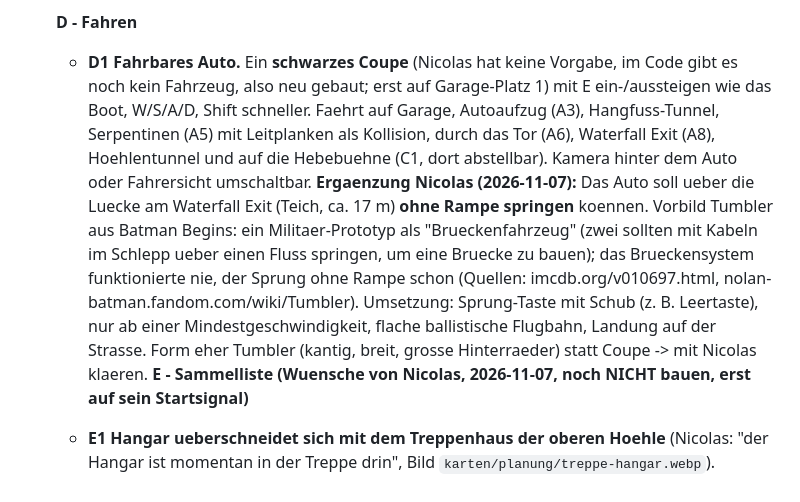
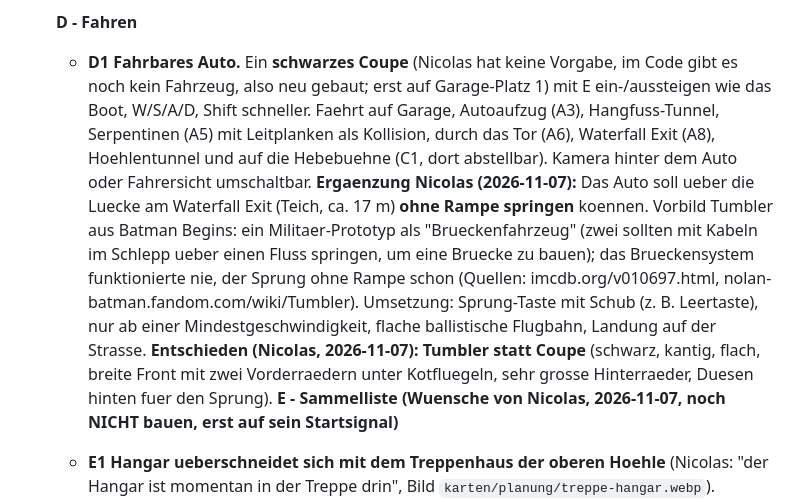
Before and after one commit to n-brand/random, a Markdown page: sachen/wayne-manor/PLAN.md, the part around the change. Rendered like a GitHub page.

Commit message:
Wayne Manor: Plan D1 - Tumbler statt Coupe

```diff
--- a/sachen/wayne-manor/PLAN.md
+++ b/sachen/wayne-manor/PLAN.md
@@ -63,7 +63,7 @@ Karte oben = Westen (-x), rechts = Norden (-z), unten = Osten (+x), links = Sued
    - **C1 Hebebuehne.** Eine Auffahr-Hebebuehne mit zwei Schienen (Lochblech, je ca. 0,6 x 4,5 m, Abstand ca. 1 m), Auffahrrampen klappen beim Hochfahren hoch, Radstopper, Hubzylinder in der Mitte. Knopf/Bedienpult daneben: Rechtsklick **oder E** in der Naehe -> in ca. 5 s auf 1,8 m hoch bzw. runter. Wer oben steht, faehrt mit; darunter stehen moeglich. Feste Stellplatz-Position fuer spaeter (Auto abstellen). Ersetzt die zwei einfachen Hebebuehnen. Unabhaengig, darum am Schluss. **Ohne Foto:** Nicolas hat gesagt, ich soll nach der Beschreibung bauen; das Foto kann er spaeter unter `karten/` ablegen, dann Abgleich in Schritt 9.
 
    **D - Fahren**
-   - **D1 Fahrbares Auto.** Ein **schwarzes Coupe** (Nicolas hat keine Vorgabe, im Code gibt es noch kein Fahrzeug, also neu gebaut; erst auf Garage-Platz 1) mit E ein-/aussteigen wie das Boot, W/S/A/D, Shift schneller. Faehrt auf Garage, Autoaufzug (A3), Hangfuss-Tunnel, Serpentinen (A5) mit Leitplanken als Kollision, durch das Tor (A6), Waterfall Exit (A8), Hoehlentunnel und auf die Hebebuehne (C1, dort abstellbar). Kamera hinter dem Auto oder Fahrersicht umschaltbar. **Ergaenzung Nicolas (2026-11-07):** Das Auto soll ueber die Luecke am Waterfall Exit (Teich, ca. 17 m) **ohne Rampe springen** koennen. Vorbild Tumbler aus Batman Begins: ein Militaer-Prototyp als "Brueckenfahrzeug" (zwei sollten mit Kabeln im Schlepp ueber einen Fluss springen, um eine Bruecke zu bauen); das Brueckensystem funktionierte nie, der Sprung ohne Rampe schon (Quellen: imcdb.org/v010697.html, nolan-batman.fandom.com/wiki/Tumbler). Umsetzung: Sprung-Taste mit Schub (z. B. Leertaste), nur ab einer Mindestgeschwindigkeit, flache ballistische Flugbahn, Landung auf der Strasse. Form eher Tumbler (kantig, breit, grosse Hinterraeder) statt Coupe -> mit Nicolas klaeren.
+   - **D1 Fahrbares Auto.** Ein **schwarzes Coupe** (Nicolas hat keine Vorgabe, im Code gibt es noch kein Fahrzeug, also neu gebaut; erst auf Garage-Platz 1) mit E ein-/aussteigen wie das Boot, W/S/A/D, Shift schneller. Faehrt auf Garage, Autoaufzug (A3), Hangfuss-Tunnel, Serpentinen (A5) mit Leitplanken als Kollision, durch das Tor (A6), Waterfall Exit (A8), Hoehlentunnel und auf die Hebebuehne (C1, dort abstellbar). Kamera hinter dem Auto oder Fahrersicht umschaltbar. **Ergaenzung Nicolas (2026-11-07):** Das Auto soll ueber die Luecke am Waterfall Exit (Teich, ca. 17 m) **ohne Rampe springen** koennen. Vorbild Tumbler aus Batman Begins: ein Militaer-Prototyp als "Brueckenfahrzeug" (zwei sollten mit Kabeln im Schlepp ueber einen Fluss springen, um eine Bruecke zu bauen); das Brueckensystem funktionierte nie, der Sprung ohne Rampe schon (Quellen: imcdb.org/v010697.html, nolan-batman.fandom.com/wiki/Tumbler). Umsetzung: Sprung-Taste mit Schub (z. B. Leertaste), nur ab einer Mindestgeschwindigkeit, flache ballistische Flugbahn, Landung auf der Strasse. **Entschieden (Nicolas, 2026-11-07): Tumbler statt Coupe** (schwarz, kantig, flach, breite Front mit zwei Vorderraedern unter Kotfluegeln, sehr grosse Hinterraeder, Duesen hinten fuer den Sprung).
    **E - Sammelliste (Wuensche von Nicolas, 2026-11-07, noch NICHT bauen, erst auf sein Startsignal)**
    - **E1 Hangar ueberschneidet sich mit dem Treppenhaus der oberen Hoehle** (Nicolas: "der Hangar ist momentan in der Treppe drin", Bild `karten/planung/treppe-hangar.webp`). Nachgerechnet im Code (Stand 2026-11-07, Hoehlenkoordinaten `caveMp`): die gruene Flaeche des westlichen Hangars (`tint`, x -53,7..-31,4, z 19,3..35,5) liegt mit ihrer Nordspitze im Treppenhaus `STW` (x -60,2..-47, z 19,2..23,4), und der Jet bei Kartenpunkt (312/330) steht mit Rumpf bei ca. x -46,3 / z 22,4 direkt am Treppenausgang nach Osten (x -47), die Jets ragen in den Ausgang. Auf der Karte `hoehle-oberes-level.webp` liegt "Stairway and Elevator" tatsaechlich an der Nordspitze des Hangars. Aufgabe: Treppenhaus und Hangar sauber trennen. Vorschlaege (mit Nicolas waehlen): (a) Hangar-Nordspitze bei z ca. 25 beschneiden und die beiden Jets nach Sueden (+z) rueckeln, Treppenausgang mindestens ca. 6 m frei, dazu eine kleine Wand/ein Gang vom Ausgang zum Training Area; (b) Treppenausgang nach Norden/Osten zum Forschungsrund drehen; (c) Hangar mit Wand und Tor abtrennen. Beim Bauen: Draufsicht neben die Karte legen und `circles` der Flugzeuge mitpruefen. **Erledigt 2026-11-07, Loesung (c) nach Wahl von Nicolas:** Felsvorraum um Treppen- und Aufzugsausgang (x -61..-44, z 13.5..25.5), Stahltor in der Ostwand zum Hangar (Rechtsklick), Jet nach Sueden verschoben.
 
```
